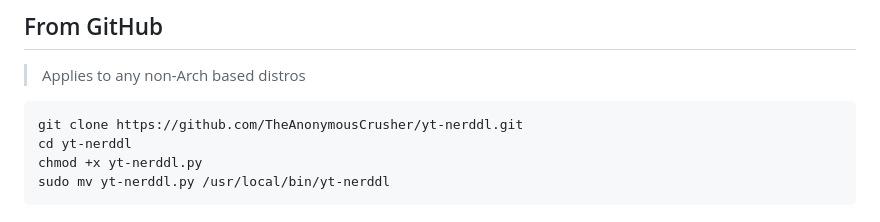
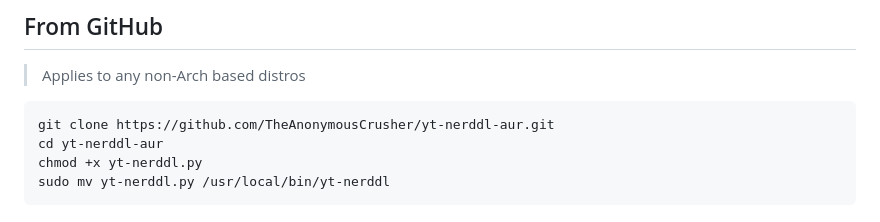
Before and after one commit to TheAnonymousCrusher/yt-nerddl, a Markdown page: README.md, the part around the change. Rendered like a GitHub page.

`````diff
--- a/README.md
+++ b/README.md
@@ -71,8 +71,8 @@ Make sure you have these installed:
 > Applies to any non-Arch based distros
 
 ```bash
-git clone https://github.com/TheAnonymousCrusher/yt-nerddl.git
-cd yt-nerddl
+git clone https://github.com/TheAnonymousCrusher/yt-nerddl-aur.git
+cd yt-nerddl-aur
 chmod +x yt-nerddl.py
 sudo mv yt-nerddl.py /usr/local/bin/yt-nerddl
 ````
`````
